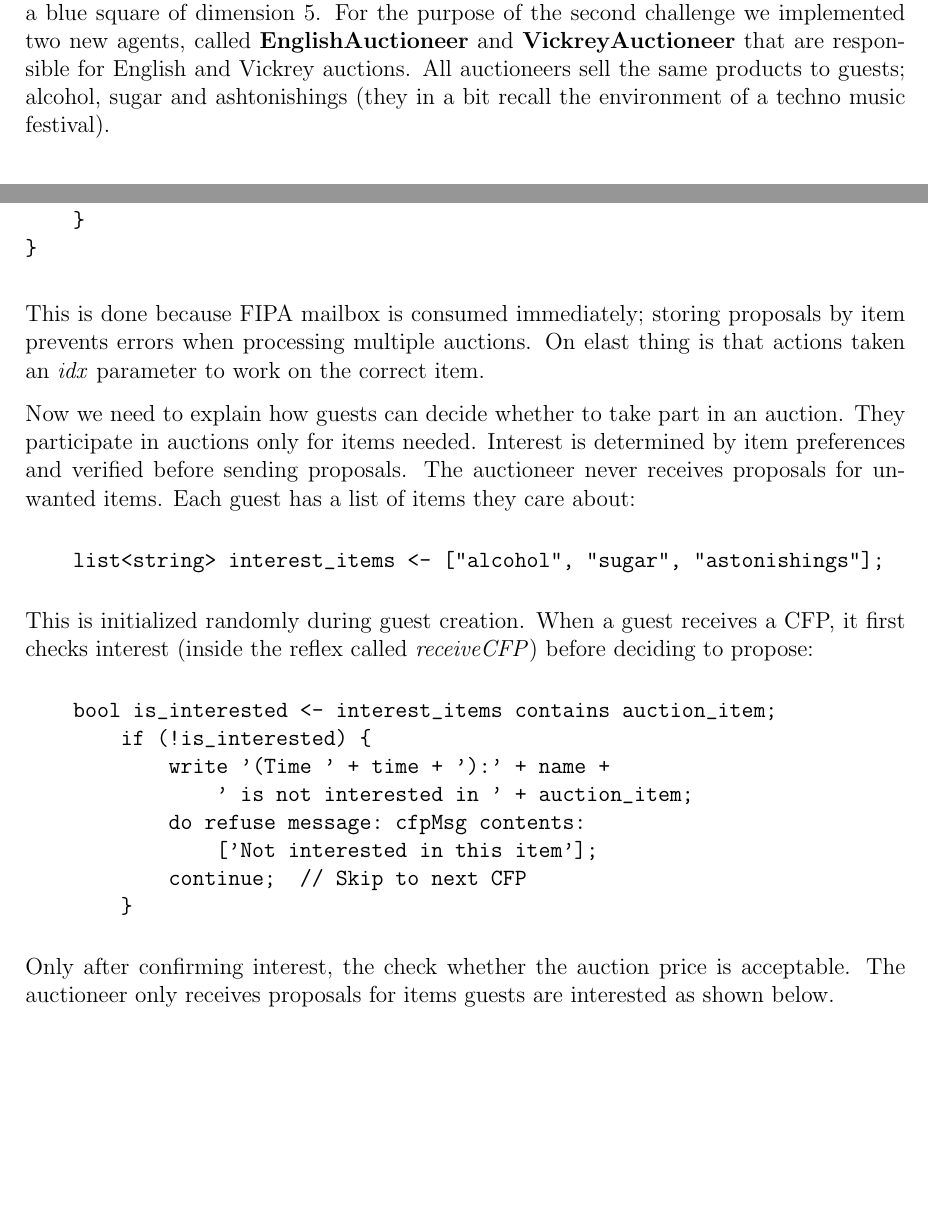
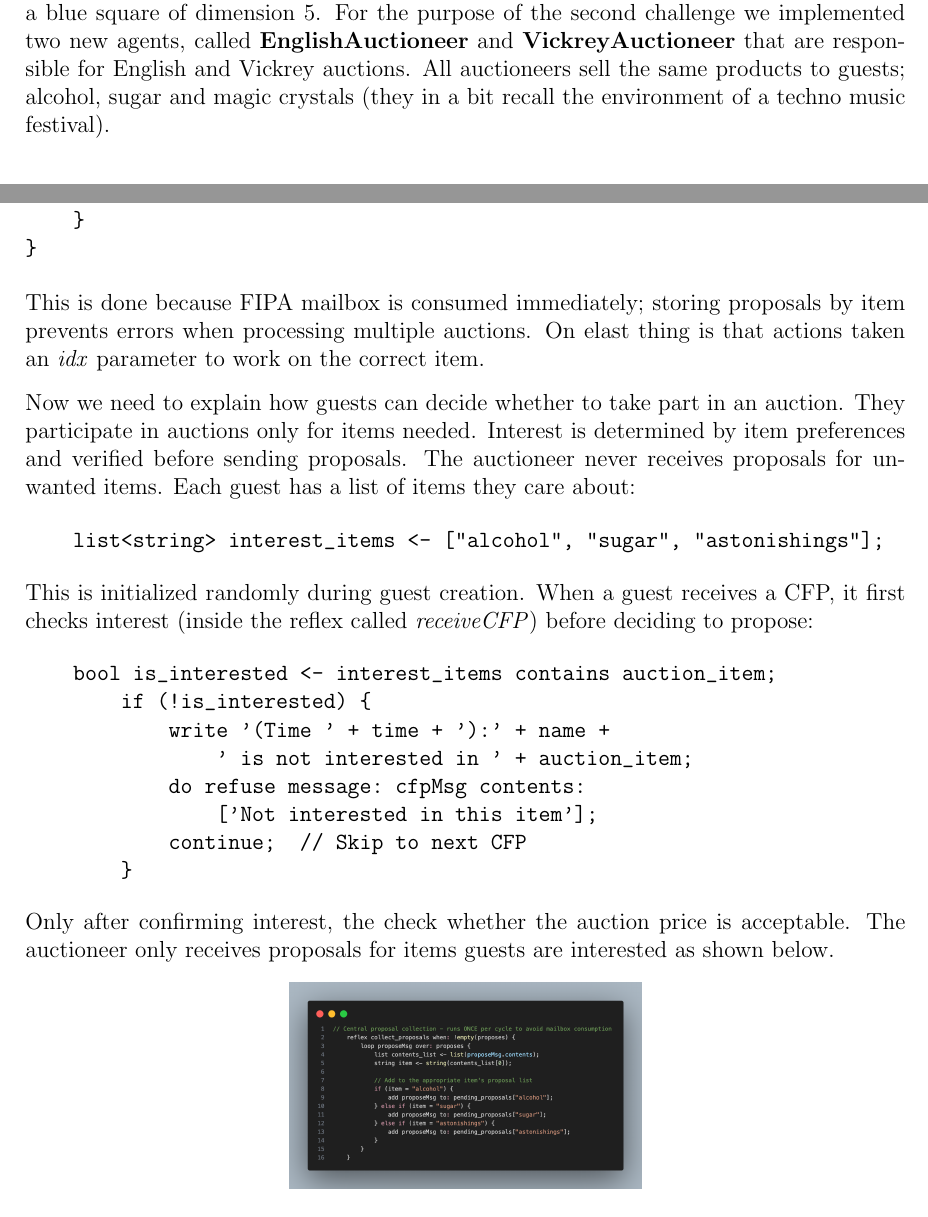
Before and after one commit to TheArtemis/ID2209-HT25-Distributed-Artificial-Intelligence-and-Intelligent-Agents, a LaTeX problem sheet (reports/hw2/report.tex): two parts of pages 2 and 7 of 9, joined at a grey line, cut so that both start at the same text, the shorter picture padded with empty space. Compiled offline with pdfLaTeX.

Commit message:
prices fix + magic crystals in report

```diff
--- a/reports/hw2/report.tex
+++ b/reports/hw2/report.tex
@@ -66,7 +66,7 @@ that is responsible for the so-called Dutch auctions.
 It appears on the map in a random location and it is a blue square of dimension 5.
 For the purpose of the second challenge we implemented two new agents, called \textbf{EnglishAuctioneer} and \textbf{VickreyAuctioneer} that
 are responsible for English and Vickrey auctions.
-All auctioneers sell the same products to guests; alcohol, sugar and ashtonishings (they in a bit recall the environment of a techno music festival).
+All auctioneers sell the same products to guests; alcohol, sugar and magic crystals (they in a bit recall the environment of a techno music festival).
 
 \subsection{Assumption}
 In our festival we would have only three auctioneers and, at least for the case of the Dutch Auctioneer,
@@ -312,7 +313,7 @@ Only after confirming interest, the check whether the auction price is acceptabl
 The auctioneer only receives proposals for items guests are interested as shown below.
 \begin{figure}[h]
   \centering
-  \includegraphics[width=0.4\textwidth]{collect_proposals.png}
+  \includegraphics[width=0.4\textwidth]{imgs/collect_proposals.png}
   \caption{Collect proposals reflex}
   \label{fig:collect_proposals}
 \end{figure}
```
Also changed, not shown: reports/hw2/report.pdf, reports/hw2/report.tex (3 more changed lines), 1 other file.
